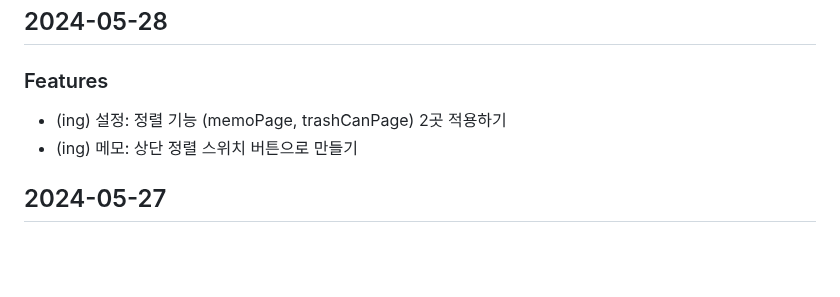
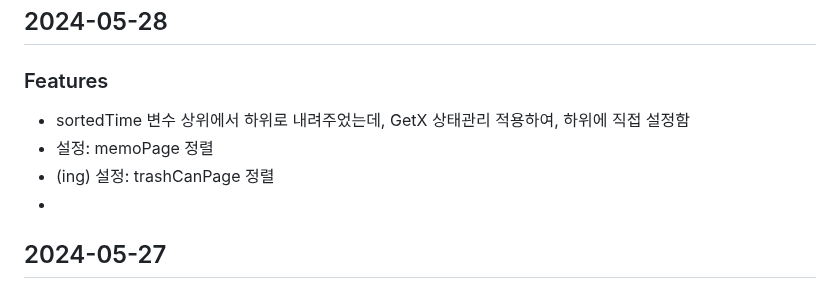
Before and after one commit to MinJaehyun/simple_note, a Markdown page: README.md, the part around the change. Drawn GitHub-style; blank space fills up the shorter version.

```diff
--- a/README.md
+++ b/README.md
@@ -19,8 +19,10 @@
 
 ## 2024-05-28
 ### Features
-- (ing) 설정: 정렬 기능 (memoPage, trashCanPage) 2곳 적용하기
-- (ing) 메모: 상단 정렬 스위치 버튼으로 만들기
+- sortedTime 변수 상위에서 하위로 내려주었는데, GetX 상태관리 적용하여, 하위에 직접 설정함
+- 설정: memoPage 정렬
+- (ing) 설정: trashCanPage 정렬
+-
 
 
 ## 2024-05-27
```
